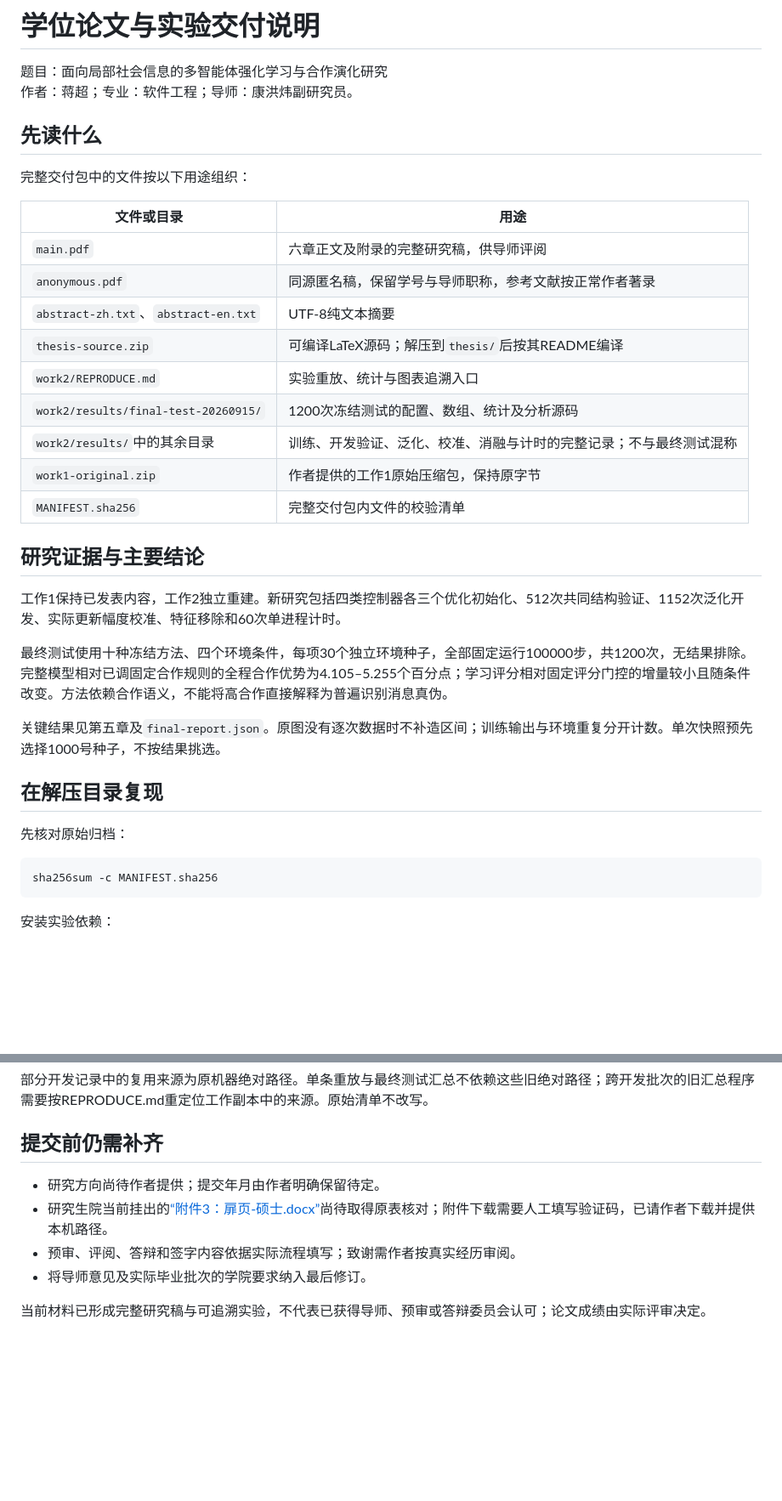
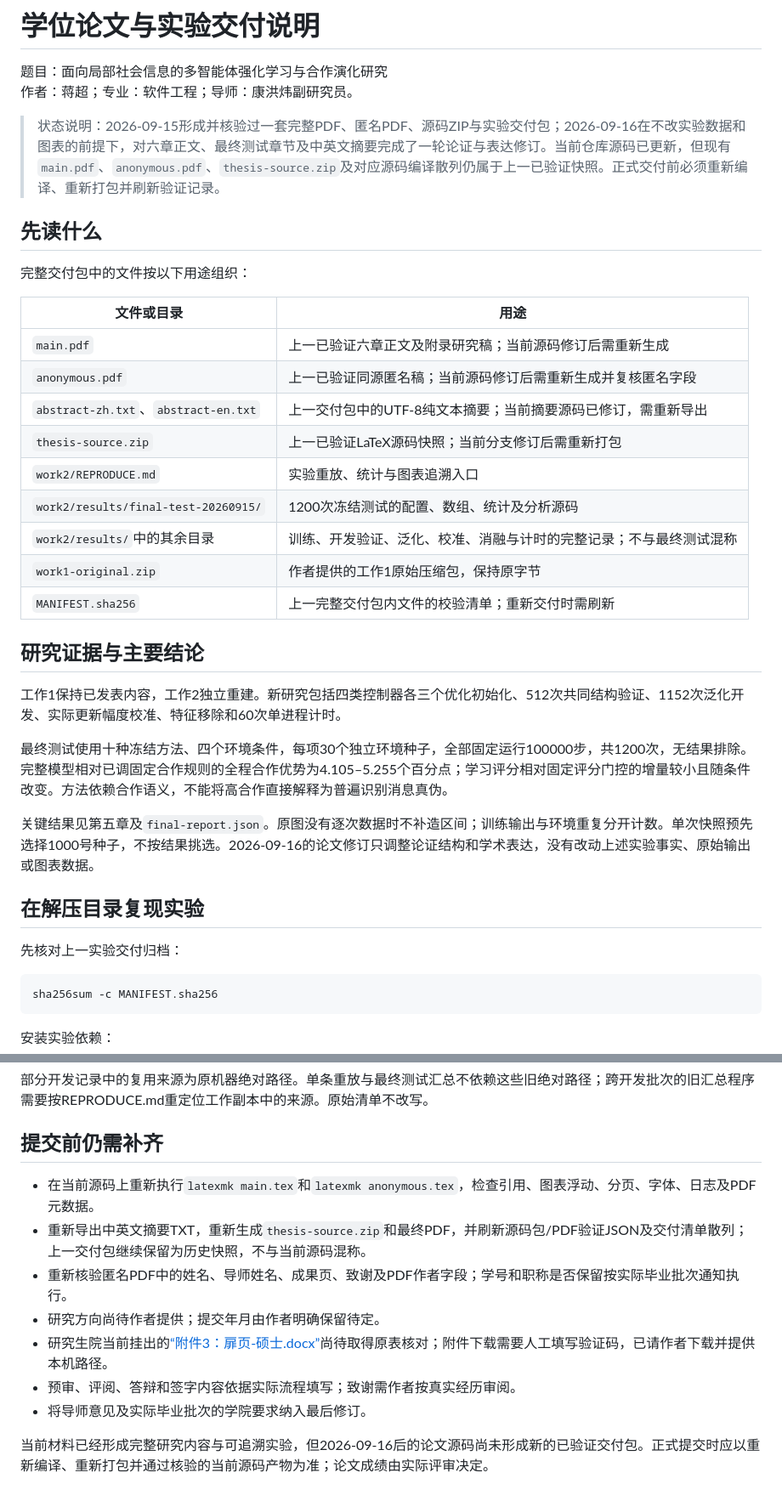
Before and after one commit to jac0626/Neighbor-Aware-Reinforcement-Learning-Fosters-Cooperation-in-Spatial-Public-Goods-Games-, a Markdown page: thesis/DELIVERY.md, 2 parts joined by grey strips. Shown at 85% size. GitHub-like rendering; blank space fills up the shorter version.

Commit message:
mark thesis delivery package stale after source revision

````diff
--- a/thesis/DELIVERY.md
+++ b/thesis/DELIVERY.md
@@ -2,6 +2,8 @@
 
 题目：面向局部社会信息的多智能体强化学习与合作演化研究
 作者：蒋超；专业：软件工程；导师：康洪炜副研究员。
+
+> 状态说明：2026-09-15形成并核验过一套完整PDF、匿名PDF、源码ZIP与实验交付包；2026-09-16在不改实验数据和图表的前提下，对六章正文、最终测试章节及中英文摘要完成了一轮论证与表达修订。当前仓库源码已更新，但现有`main.pdf`、`anonymous.pdf`、`thesis-source.zip`及对应源码编译散列仍属于上一已验证快照。正式交付前必须重新编译、重新打包并刷新验证记录。
 
 ## 先读什么
 
@@ -9,15 +11,15 @@
 
 | 文件或目录 | 用途 |
 | --- | --- |
-| `main.pdf` | 六章正文及附录的完整研究稿，供导师评阅 |
-| `anonymous.pdf` | 同源匿名稿，保留学号与导师职称，参考文献按正常作者著录 |
-| `abstract-zh.txt`、`abstract-en.txt` | UTF-8纯文本摘要 |
-| `thesis-source.zip` | 可编译LaTeX源码；解压到`thesis/`后按其README编译 |
+| `main.pdf` | 上一已验证六章正文及附录研究稿；当前源码修订后需重新生成 |
+| `anonymous.pdf` | 上一已验证同源匿名稿；当前源码修订后需重新生成并复核匿名字段 |
+| `abstract-zh.txt`、`abstract-en.txt` | 上一交付包中的UTF-8纯文本摘要；当前摘要源码已修订，需重新导出 |
+| `thesis-source.zip` | 上一已验证LaTeX源码快照；当前分支修订后需重新打包 |
 | `work2/REPRODUCE.md` | 实验重放、统计与图表追溯入口 |
 | `work2/results/final-test-20260915/` | 1200次冻结测试的配置、数组、统计及分析源码 |
 | `work2/results/`中的其余目录 | 训练、开发验证、泛化、校准、消融与计时的完整记录；不与最终测试混称 |
 | `work1-original.zip` | 作者提供的工作1原始压缩包，保持原字节 |
-| `MANIFEST.sha256` | 完整交付包内文件的校验清单 |
+| `MANIFEST.sha256` | 上一完整交付包内文件的校验清单；重新交付时需刷新 |
 
 ## 研究证据与主要结论
 
@@ -25,11 +27,11 @@
 
 最终测试使用十种冻结方法、四个环境条件，每项30个独立环境种子，全部固定运行100000步，共1200次，无结果排除。完整模型相对已调固定合作规则的全程合作优势为4.105–5.255个百分点；学习评分相对固定评分门控的增量较小且随条件改变。方法依赖合作语义，不能将高合作直接解释为普遍识别消息真伪。
 
-关键结果见第五章及`final-report.json`。原图没有逐次数据时不补造区间；训练输出与环境重复分开计数。单次快照预先选择1000号种子，不按结果挑选。
+关键结果见第五章及`final-report.json`。原图没有逐次数据时不补造区间；训练输出与环境重复分开计数。单次快照预先选择1000号种子，不按结果挑选。2026-09-16的论文修订只调整论证结构和学术表达，没有改动上述实验事实、原始输出或图表数据。
 
-## 在解压目录复现
+## 在解压目录复现实验
 
-先核对原始归档：
+先核对上一实验交付归档：
 
 ```bash
 sha256sum -c MANIFEST.sha256
@@ -60,9 +62,12 @@ python3 -m venv .venv-thesis
 
 ## 提交前仍需补齐
 
+- 在当前源码上重新执行`latexmk main.tex`和`latexmk anonymous.tex`，检查引用、图表浮动、分页、字体、日志及PDF元数据。
+- 重新导出中英文摘要TXT，重新生成`thesis-source.zip`和最终PDF，并刷新源码包/PDF验证JSON及交付清单散列；上一交付包继续保留为历史快照，不与当前源码混称。
+- 重新核验匿名PDF中的姓名、导师姓名、成果页、致谢及PDF作者字段；学号和职称是否保留按实际毕业批次通知执行。
 - 研究方向尚待作者提供；提交年月由作者明确保留待定。
 - 研究生院当前挂出的[“附件3：扉页-硕士.docx”](http://www.grs.ynu.edu.cn/info/1035/3644.htm)尚待取得原表核对；附件下载需要人工填写验证码，已请作者下载并提供本机路径。
 - 预审、评阅、答辩和签字内容依据实际流程填写；致谢需作者按真实经历审阅。
 - 将导师意见及实际毕业批次的学院要求纳入最后修订。
 
-当前材料已形成完整研究稿与可追溯实验，不代表已获得导师、预审或答辩委员会认可；论文成绩由实际评审决定。
+当前材料已经形成完整研究内容与可追溯实验，但2026-09-16后的论文源码尚未形成新的已验证交付包。正式提交时应以重新编译、重新打包并通过核验的当前源码产物为准；论文成绩由实际评审决定。
````
